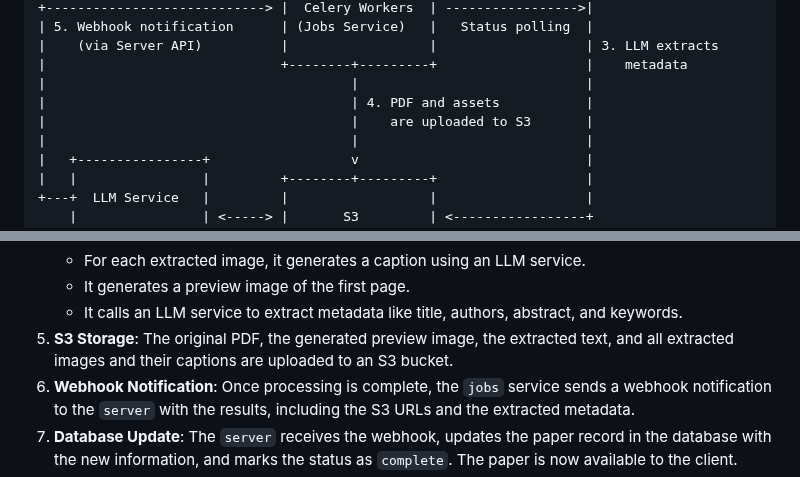
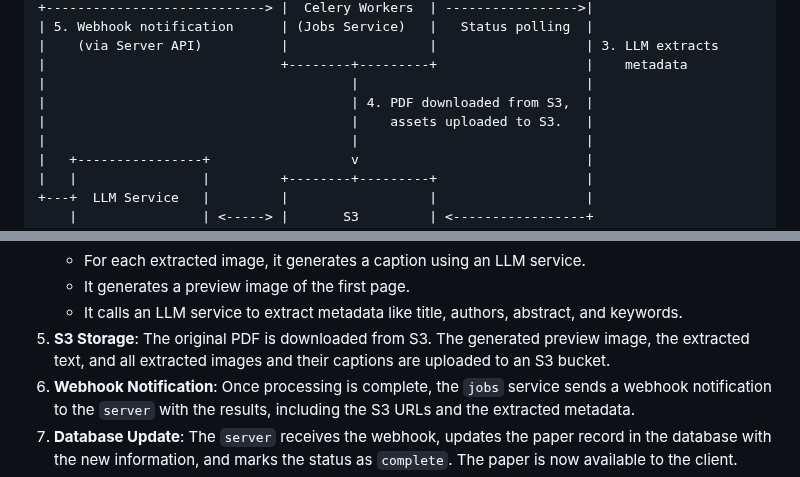
Before and after one commit to khoj-ai/openpaper, a Markdown page: jobs/README.md, 2 parts joined by grey strips. Drawn GitHub-style.

Commit message:
update readme for jobs project to show download from s3

```diff
--- a/jobs/README.md
+++ b/jobs/README.md
@@ -41,8 +41,8 @@ Here's a high-level overview of the PDF processing workflow:
 |    (via Server API)          |                  |                   | 3. LLM extracts
 |                              +--------+---------+                   |    metadata
 |                                       |                             |
-|                                       | 4. PDF and assets           |
-|                                       |    are uploaded to S3       |
+|                                       | 4. PDF downloaded from S3,  |
+|                                       |    assets uploaded to S3.   |
 |                                       |                             |
 |   +----------------+                  v                             |
 |   |                |         +--------+---------+                   |
@@ -135,7 +135,7 @@ Within the Jobs Service, the PDF processing task is broken down into several sub
     *   For each extracted image, it generates a caption using an LLM service.
     *   It generates a preview image of the first page.
     *   It calls an LLM service to extract metadata like title, authors, abstract, and keywords.
-5.  **S3 Storage**: The original PDF, the generated preview image, the extracted text, and all extracted images and their captions are uploaded to an S3 bucket.
+5.  **S3 Storage**: The original PDF is downloaded from S3. The generated preview image, the extracted text, and all extracted images and their captions are uploaded to an S3 bucket.
 6.  **Webhook Notification**: Once processing is complete, the `jobs` service sends a webhook notification to the `server` with the results, including the S3 URLs and the extracted metadata.
 7.  **Database Update**: The `server` receives the webhook, updates the paper record in the database with the new information, and marks the status as `complete`. The paper is now available to the client.
 8.  **Status Polling**: The client can poll the `server` for status updates, and the `server` can query the `jobs` service for real-time task progress information.
```
